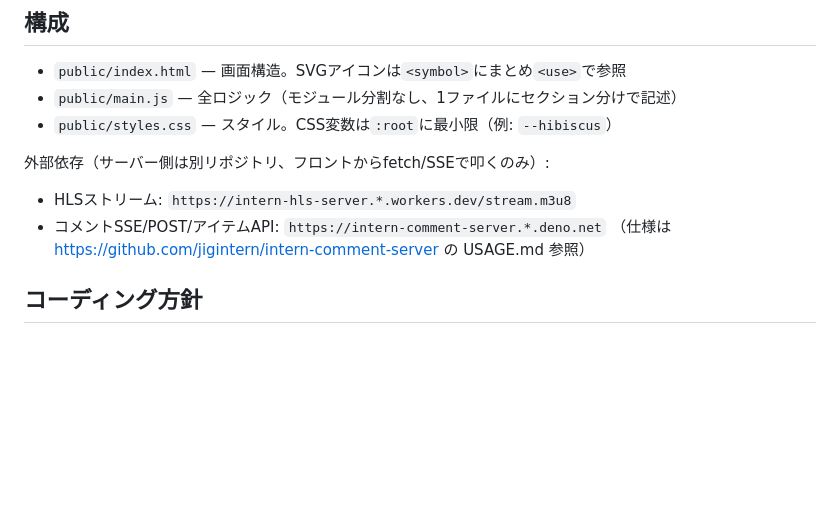
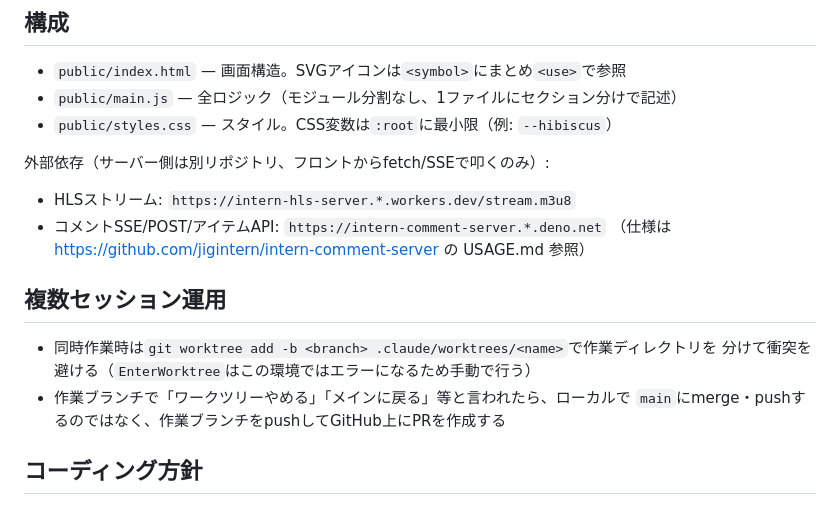
Before and after one commit to Ikenachi2023/2026-jigintern-online-1week, a Markdown page: CLAUDE.md, the part around the change. Rendered like a GitHub page; blank space fills up the shorter version.

Commit message:
CLAUDE.mdに複数セッション運用の方針（worktree分離・PR経由でのmain取り込み）を追記
【実装内容】
「複数セッション運用」セクションを新設し、(1) 同時作業時はworktreeで作業ディレクトリを
分ける、(2)作業ブランチで「ワークツリーやめる」「メインに戻る」等と言われた場合は
ローカルでmainにmerge・pushするのではなく、作業ブランチをpushしてGitHub上にPRを作成する、
の2点を明記した。

【決定事項】
- 「メインに戻る」等の一見あいまいな指示を、ローカルでの直接merge/pushではなく
  「PRを作成する」という具体的な操作に紐づけるルールとしてCLAUDE.mdに残した。
  これにより将来のセッションが同じ言い回しを見たときに、レビューなしでmainへ直接
  反映してしまう事故を防ぐ。
- worktree分離の方針は「複数セッション運用」セクションに集約し、既存の
  禁止行為セクション内のrebase言及とは別に独立させた。

【対話履歴】
- 実際に動画機能ブランチ(feature/video-area-fix)をPR経由でmainにマージする流れを
  経験した後、「PRをするようにメインの方のCLAUDE.mdにかいて」との依頼を受けた。
  最初は「mainへの直接merge・push」を禁止行為として書く形にしたが、ユーザーの意図は
  禁止事項の追加ではなく、「ワークツリーやめる」「メインに戻る」といった発話を
  トリガーにPR作成へ誘導する運用ルールを書くことだったため、複数セッション運用
  セクションに書き直した。

Co-Authored-By: Claude <noreply@anthropic.com>

```diff
--- a/CLAUDE.md
+++ b/CLAUDE.md
@@ -13,6 +13,12 @@
 - HLSストリーム: `https://intern-hls-server.*.workers.dev/stream.m3u8`
 - コメントSSE/POST/アイテムAPI: `https://intern-comment-server.*.deno.net`
   （仕様は https://github.com/jigintern/intern-comment-server の USAGE.md 参照）
+
+## 複数セッション運用
+- 同時作業時は`git worktree add -b <branch> .claude/worktrees/<name>`で作業ディレクトリを
+  分けて衝突を避ける（`EnterWorktree`はこの環境ではエラーになるため手動で行う）
+- 作業ブランチで「ワークツリーやめる」「メインに戻る」等と言われたら、ローカルで
+  `main`にmerge・pushするのではなく、作業ブランチをpushしてGitHub上にPRを作成する
 
 ## コーディング方針
 - vanilla JS。`querySelector`で要素取得し、`if (el1 && el2 && ...)`で存在チェックしてから
```
